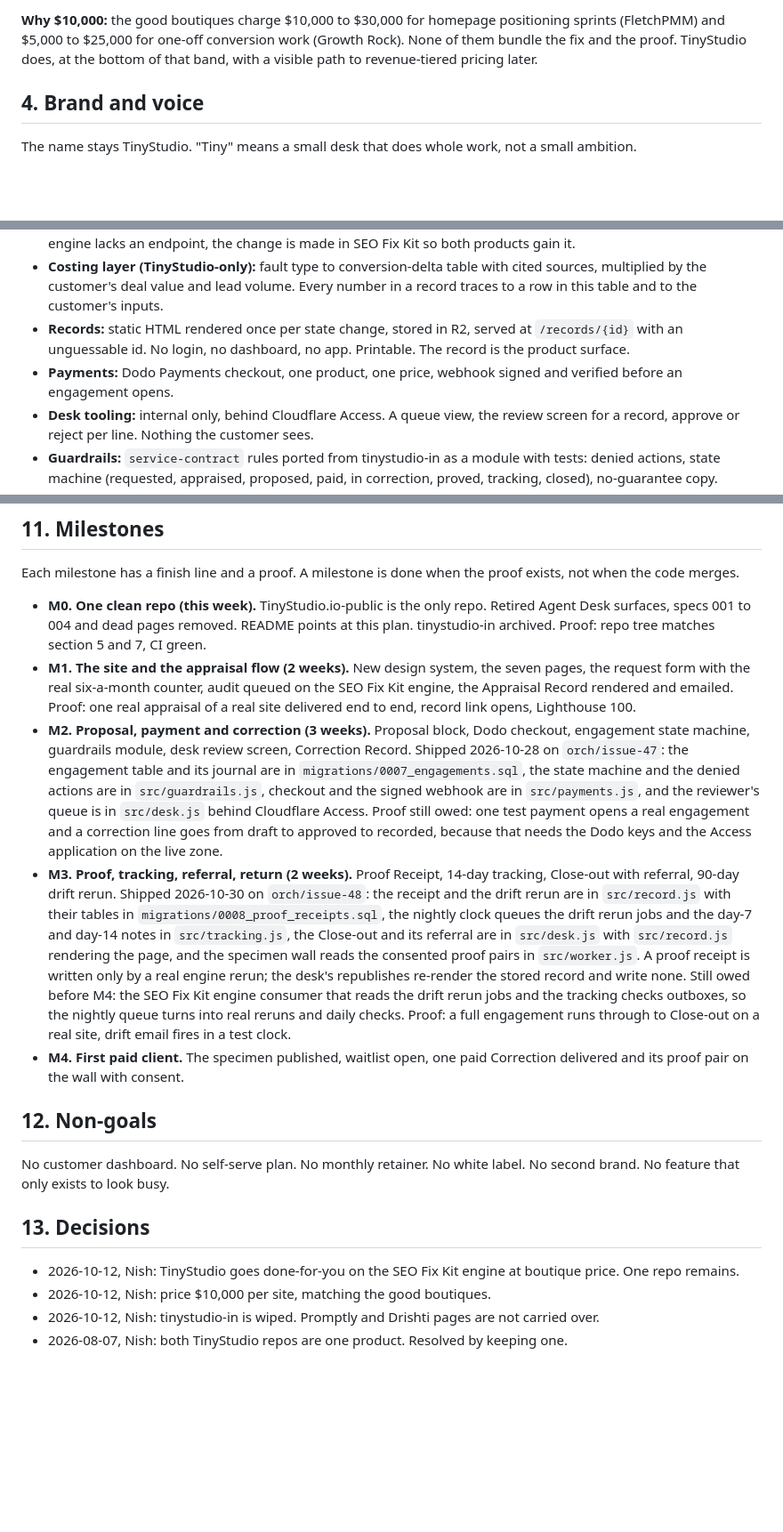
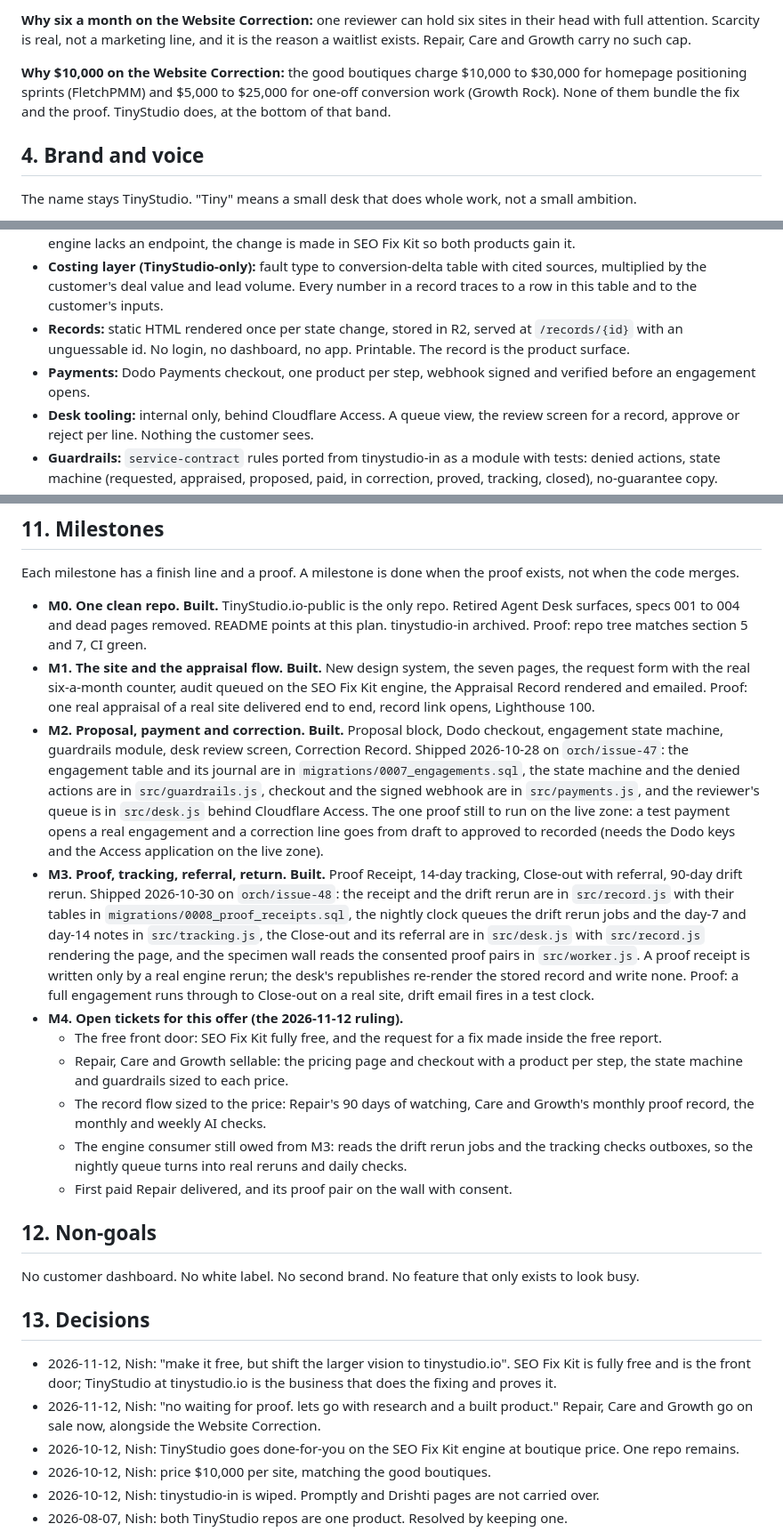
Before and after one commit to Nishfleet/TinyStudio.io-public, a Markdown page: docs/PLAN.md, 3 parts joined by grey strips. Shown at 89% size. Drawn GitHub-style; blank space fills up the shorter version.

```diff
--- a/docs/PLAN.md
+++ b/docs/PLAN.md
@@ -37,5 +47,7 @@ Explicitly not included: new brand identity, new site build from scratch, paid a
 
-**Why $10,000:** the good boutiques charge $10,000 to $30,000 for homepage positioning sprints (FletchPMM) and $5,000 to $25,000 for one-off conversion work (Growth Rock). None of them bundle the fix and the proof. TinyStudio does, at the bottom of that band, with a visible path to revenue-tiered pricing later.
+**Why six a month on the Website Correction:** one reviewer can hold six sites in their head with full attention. Scarcity is real, not a marketing line, and it is the reason a waitlist exists. Repair, Care and Growth carry no such cap.
+
+**Why $10,000 on the Website Correction:** the good boutiques charge $10,000 to $30,000 for homepage positioning sprints (FletchPMM) and $5,000 to $25,000 for one-off conversion work (Growth Rock). None of them bundle the fix and the proof. TinyStudio does, at the bottom of that band.
 
 ## 4. Brand and voice
 
@@ -99,7 +113,7 @@ Each step names the trigger, the human action, the system action and the artifac
 - **Engine:** SEO Fix Kit is a service, not a fork. TinyStudio calls its audit, uses its implementation-pack format for the fix list and its proof-receipt format for the rerun. Branding and the costing layer live in TinyStudio only. If the engine lacks an endpoint, the change is made in SEO Fix Kit so both products gain it.
 - **Costing layer (TinyStudio-only):** fault type to conversion-delta table with cited sources, multiplied by the customer's deal value and lead volume. Every number in a record traces to a row in this table and to the customer's inputs.
 - **Records:** static HTML rendered once per state change, stored in R2, served at `/records/{id}` with an unguessable id. No login, no dashboard, no app. Printable. The record is the product surface.
-- **Payments:** Dodo Payments checkout, one product, one price, webhook signed and verified before an engagement opens.
+- **Payments:** Dodo Payments checkout, one product per step, webhook signed and verified before an engagement opens.
 - **Desk tooling:** internal only, behind Cloudflare Access. A queue view, the review screen for a record, approve or reject per line. Nothing the customer sees.
 - **Guardrails:** `service-contract` rules ported from tinystudio-in as a module with tests: denied actions, state machine (requested, appraised, proposed, paid, in correction, proved, tracking, closed), no-guarantee copy.
 - **Observability:** every state change is an event row. Weekly scorecard from those rows, nothing else.
@@ -133,18 +147,25 @@ Each step names the trigger, the human action, the system action and the artifac
 
 Each milestone has a finish line and a proof. A milestone is done when the proof exists, not when the code merges.
 
-- **M0. One clean repo (this week).** TinyStudio.io-public is the only repo. Retired Agent Desk surfaces, specs 001 to 004 and dead pages removed. README points at this plan. tinystudio-in archived. Proof: repo tree matches section 5 and 7, CI green.
-- **M1. The site and the appraisal flow (2 weeks).** New design system, the seven pages, the request form with the real six-a-month counter, audit queued on the SEO Fix Kit engine, the Appraisal Record rendered and emailed. Proof: one real appraisal of a real site delivered end to end, record link opens, Lighthouse 100.
-- **M2. Proposal, payment and correction (3 weeks).** Proposal block, Dodo checkout, engagement state machine, guardrails module, desk review screen, Correction Record. Shipped 2026-10-28 on `orch/issue-47`: the engagement table and its journal are in `migrations/0007_engagements.sql`, the state machine and the denied actions are in `src/guardrails.js`, checkout and the signed webhook are in `src/payments.js`, and the reviewer's queue is in `src/desk.js` behind Cloudflare Access. Proof still owed: one test payment opens a real engagement and a correction line goes from draft to approved to recorded, because that needs the Dodo keys and the Access application on the live zone.
-- **M3. Proof, tracking, referral, return (2 weeks).** Proof Receipt, 14-day tracking, Close-out with referral, 90-day drift rerun. Shipped 2026-10-30 on `orch/issue-48`: the receipt and the drift rerun are in `src/record.js` with their tables in `migrations/0008_proof_receipts.sql`, the nightly clock queues the drift rerun jobs and the day-7 and day-14 notes in `src/tracking.js`, the Close-out and its referral are in `src/desk.js` with `src/record.js` rendering the page, and the specimen wall reads the consented proof pairs in `src/worker.js`. A proof receipt is written only by a real engine rerun; the desk's republishes re-render the stored record and write none. Still owed before M4: the SEO Fix Kit engine consumer that reads the drift rerun jobs and the tracking checks outboxes, so the nightly queue turns into real reruns and daily checks. Proof: a full engagement runs through to Close-out on a real site, drift email fires in a test clock.
-- **M4. First paid client.** The specimen published, waitlist open, one paid Correction delivered and its proof pair on the wall with consent.
+- **M0. One clean repo. Built.** TinyStudio.io-public is the only repo. Retired Agent Desk surfaces, specs 001 to 004 and dead pages removed. README points at this plan. tinystudio-in archived. Proof: repo tree matches section 5 and 7, CI green.
+- **M1. The site and the appraisal flow. Built.** New design system, the seven pages, the request form with the real six-a-month counter, audit queued on the SEO Fix Kit engine, the Appraisal Record rendered and emailed. Proof: one real appraisal of a real site delivered end to end, record link opens, Lighthouse 100.
+- **M2. Proposal, payment and correction. Built.** Proposal block, Dodo checkout, engagement state machine, guardrails module, desk review screen, Correction Record. Shipped 2026-10-28 on `orch/issue-47`: the engagement table and its journal are in `migrations/0007_engagements.sql`, the state machine and the denied actions are in `src/guardrails.js`, checkout and the signed webhook are in `src/payments.js`, and the reviewer's queue is in `src/desk.js` behind Cloudflare Access. The one proof still to run on the live zone: a test payment opens a real engagement and a correction line goes from draft to approved to recorded (needs the Dodo keys and the Access application on the live zone).
+- **M3. Proof, tracking, referral, return. Built.** Proof Receipt, 14-day tracking, Close-out with referral, 90-day drift rerun. Shipped 2026-10-30 on `orch/issue-48`: the receipt and the drift rerun are in `src/record.js` with their tables in `migrations/0008_proof_receipts.sql`, the nightly clock queues the drift rerun jobs and the day-7 and day-14 notes in `src/tracking.js`, the Close-out and its referral are in `src/desk.js` with `src/record.js` rendering the page, and the specimen wall reads the consented proof pairs in `src/worker.js`. A proof receipt is written only by a real engine rerun; the desk's republishes re-render the stored record and write none. Proof: a full engagement runs through to Close-out on a real site, drift email fires in a test clock.
+- **M4. Open tickets for this offer (the 2026-11-12 ruling).**
+  - The free front door: SEO Fix Kit fully free, and the request for a fix made inside the free report.
+  - Repair, Care and Growth sellable: the pricing page and checkout with a product per step, the state machine and guardrails sized to each price.
+  - The record flow sized to the price: Repair's 90 days of watching, Care and Growth's monthly proof record, the monthly and weekly AI checks.
+  - The engine consumer still owed from M3: reads the drift rerun jobs and the tracking checks outboxes, so the nightly queue turns into real reruns and daily checks.
+  - First paid Repair delivered, and its proof pair on the wall with consent.
 
 ## 12. Non-goals
 
-No customer dashboard. No self-serve plan. No monthly retainer. No white label. No second brand. No feature that only exists to look busy.
+No customer dashboard. No white label. No second brand. No feature that only exists to look busy.
 
 ## 13. Decisions
 
+- 2026-11-12, Nish: "make it free, but shift the larger vision to tinystudio.io". SEO Fix Kit is fully free and is the front door; TinyStudio at tinystudio.io is the business that does the fixing and proves it.
+- 2026-11-12, Nish: "no waiting for proof. lets go with research and a built product." Repair, Care and Growth go on sale now, alongside the Website Correction.
 - 2026-10-12, Nish: TinyStudio goes done-for-you on the SEO Fix Kit engine at boutique price. One repo remains.
 - 2026-10-12, Nish: price $10,000 per site, matching the good boutiques.
 - 2026-10-12, Nish: tinystudio-in is wiped. Promptly and Drishti pages are not carried over.
```
Also changed, not shown: other parts of docs/PLAN.md (+25 -13 lines), README.md (+1 -1 lines).
